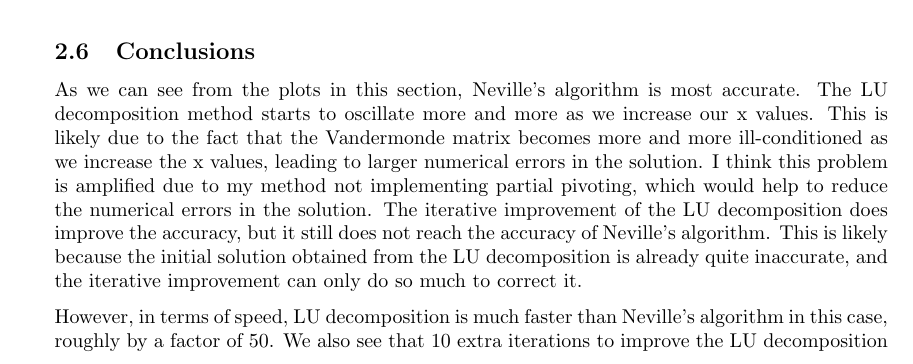
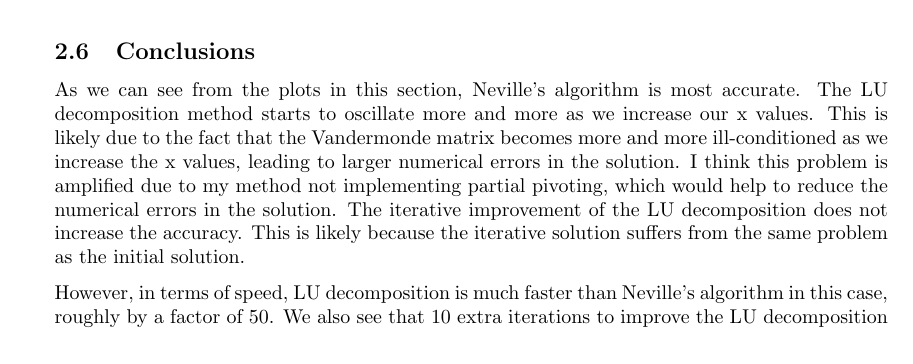
Before and after one commit to Silvan321/NURa, a LaTeX document (handins/Template_handinA1/NURA_handin_1.tex): part of page 13 of 14, cut so that both start at the same text. Compiled offline with pdfLaTeX.

Commit message:
small addition

```diff
--- a/handins/Template_handinA1/NURA_handin_1.tex
+++ b/handins/Template_handinA1/NURA_handin_1.tex
@@ -137,8 +137,8 @@ As we can see from the plots in this section, Neville's algorithm is most accura
 The LU decomposition method starts to oscillate more and more as we increase our x values.
 This is likely due to the fact that the Vandermonde matrix becomes more and more ill-conditioned as we increase the x values, leading to larger numerical errors in the solution.
 I think this problem is amplified due to my method not implementing partial pivoting, which would help to reduce the numerical errors in the solution.
-The iterative improvement of the LU decomposition does improve the accuracy, but it still does not reach the accuracy of Neville's algorithm.
-This is likely because the initial solution obtained from the LU decomposition is already quite inaccurate, and the iterative improvement can only do so much to correct it.
+The iterative improvement of the LU decomposition does not increase the accuracy.
+This is likely because the iterative solution suffers from the same problem as the initial solution.
 
 However, in terms of speed, LU decomposition is much faster than Neville's algorithm in this case, roughly by a factor of 50.
 We also see that 10 extra iterations to improve the LU decomposition solution only doubles the execution time.
```
Also changed, not shown: handins/Template_handinA1/NURA_handin_1.pdf, 2 other files.
